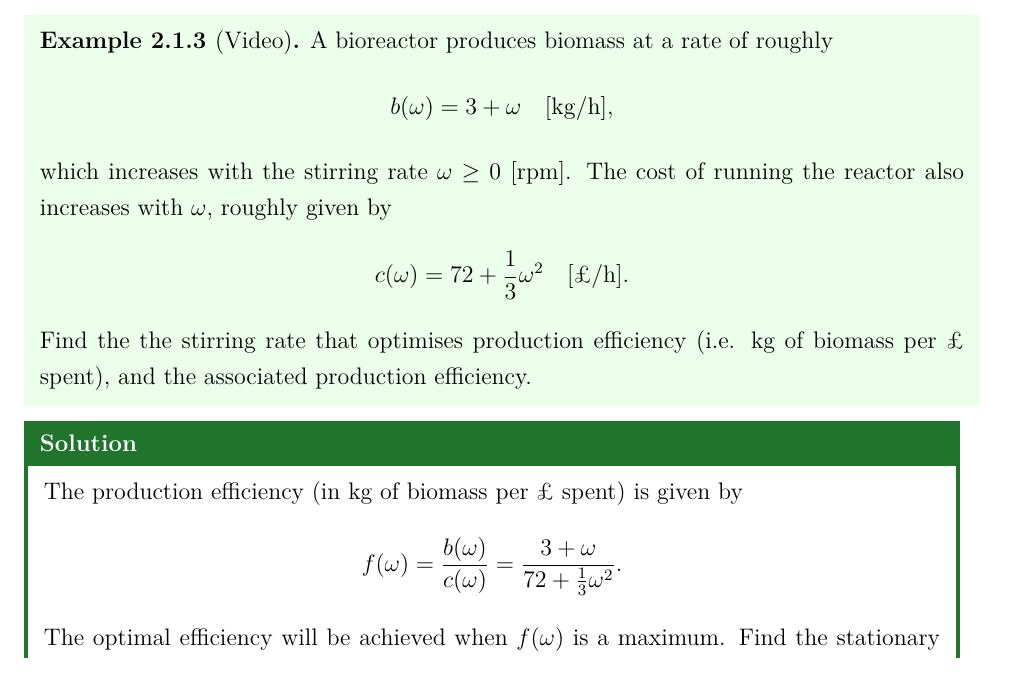
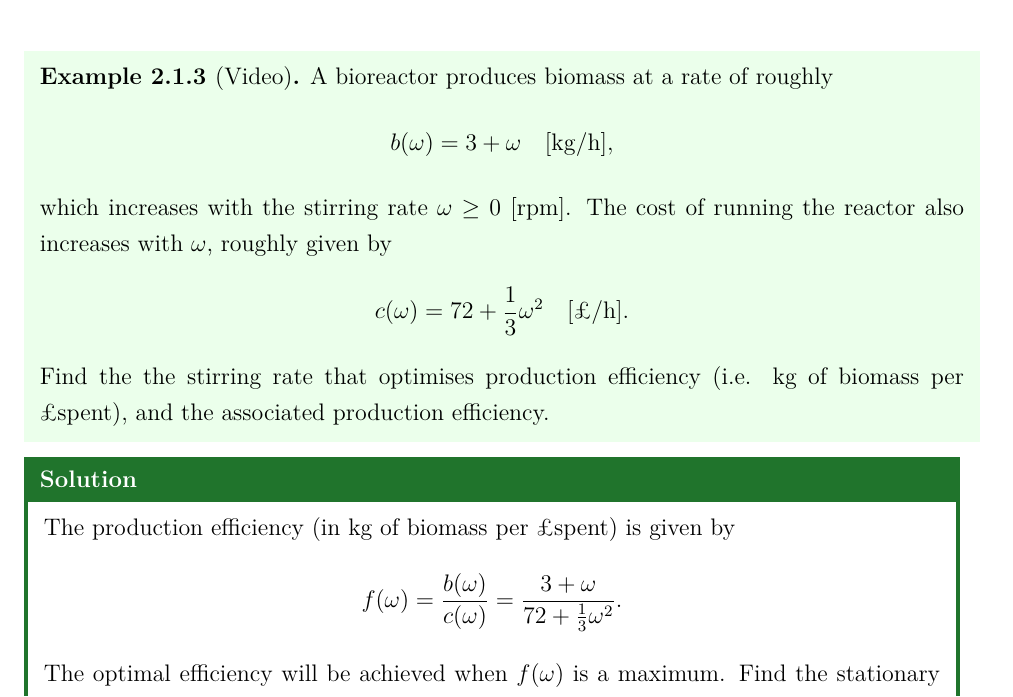
Before and after one commit to CarlWhitfield/1Q1_Lecture_Notes, a LaTeX document (complete_notes.tex, which reads Sections/Section_2_Differentiation_merged.tex): part of page 28 of 33, cut so that both start at the same text. Compiled offline with pdfLaTeX.

Commit message:
Updates from Overleaf

```diff
--- a/Sections/Section_2_Differentiation_merged.tex
+++ b/Sections/Section_2_Differentiation_merged.tex
@@ -107,12 +107,12 @@ b(\omega)=3+\omega \quad [\mathrm{kg/h}],
 which increases with the stirring rate $\omega\geq0$ $[\mathrm{rpm}]$.
 The cost of running the reactor also increases with $\omega$, roughly given by
 \[
-c(\omega)=72+\frac{1}{3}\omega^2 \quad [£/\mathrm{h}].
+c(\omega)=72+\frac{1}{3}\omega^2 \quad [\text{\pounds}/\mathrm{h}].
 \]
-Find the the stirring rate that optimises production efficiency (i.e. kg of biomass per £ spent), and the associated production efficiency.
+Find the the stirring rate that optimises production efficiency (i.e. kg of biomass per \pounds spent), and the associated production efficiency.
 \end{example}
 \begin{solution}
-The production efficiency (in kg of biomass per £ spent) is given by
+The production efficiency (in kg of biomass per \pounds spent) is given by
 \[
 \blank{f(\omega)=\frac{b(\omega)}{c(\omega)}=\frac{3+\omega}{72+\frac{1}{3}\omega^2}}.
 \]
```
Also changed, not shown: Sections/Section_2_Differentiation_merged.tex (4 more changed lines), 2 other files.
